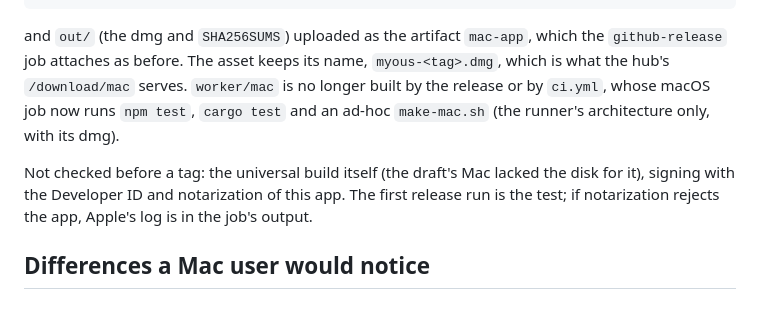
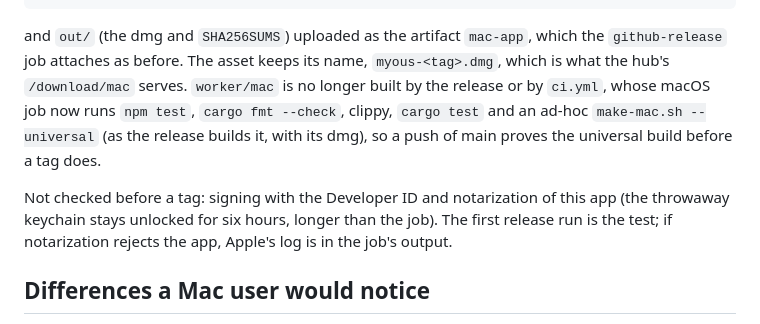
Before and after one commit to myoushq/myoushq-client, a Markdown page: worker/desktop/MAC-PORT.md, the part around the change. GitHub-like rendering.

Commit message:
MAC-PORT.md: ci.yml's macOS job builds universal (with fmt and clippy); what is left for the first release run is the Developer ID signing and notarization

```diff
--- a/worker/desktop/MAC-PORT.md
+++ b/worker/desktop/MAC-PORT.md
@@ -244,12 +244,14 @@ and `out/` (the dmg and `SHA256SUMS`) uploaded as the artifact
 `mac-app`, which the `github-release` job attaches as before. The asset
 keeps its name, `myous-<tag>.dmg`, which is what the hub's
 `/download/mac` serves. `worker/mac` is no longer built by the release
-or by `ci.yml`, whose macOS job now runs `npm test`, `cargo test` and an
-ad-hoc `make-mac.sh` (the runner's architecture only, with its dmg).
+or by `ci.yml`, whose macOS job now runs `npm test`, `cargo fmt --check`,
+clippy, `cargo test` and an ad-hoc `make-mac.sh --universal` (as the
+release builds it, with its dmg), so a push of main proves the universal
+build before a tag does.
 
-Not checked before a tag: the universal build itself (the draft's Mac
-lacked the disk for it), signing with the Developer ID and
-notarization of this app. The first release run is the test; if
+Not checked before a tag: signing with the Developer ID and
+notarization of this app (the throwaway keychain stays unlocked for six
+hours, longer than the job). The first release run is the test; if
 notarization rejects the app, Apple's log is in the job's output.
 
 ## Differences a Mac user would notice
```
